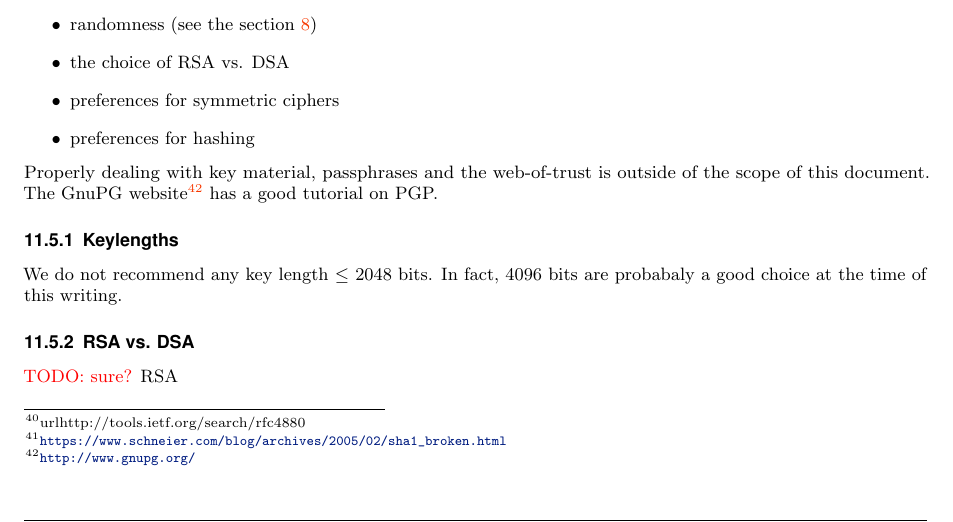
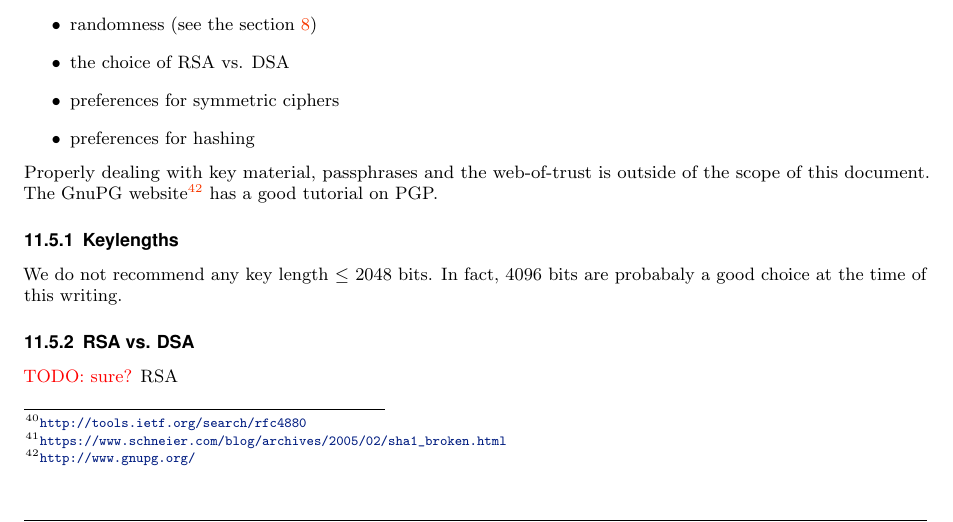
Before and after one commit to BetterCrypto/Applied-Crypto-Hardening, a LaTeX document (src/applied-crypto-hardening.tex, which reads src/practical_settings/GPG.tex): part of page 28 of 36, cut so that both start at the same text. Compiled offline with pdfLaTeX.

Commit message:
fixed \url

```diff
--- a/src/practical_settings/GPG.tex
+++ b/src/practical_settings/GPG.tex
@@ -1,6 +1,6 @@
 
 The OpenPGP protocol
-\footnote{url{http://tools.ietf.org/search/rfc4880}}
+\footnote{\url{http://tools.ietf.org/search/rfc4880}}
  uses asymmetric encryption to protect a sesion key which is used to encrypt a message. Additionally, it signs messages via asymmetric encryption and hash functions. %% what? - azet
 Research on SHA-1 conducted back in 2005\footnote{\url{https://www.schneier.com/blog/archives/2005/02/sha1\_broken.html}} has made clear that collision attacks are a real threat to the security of the SHA-1 hash function. These PGP settings should be adapted to avoid using SHA-1:
 
```
